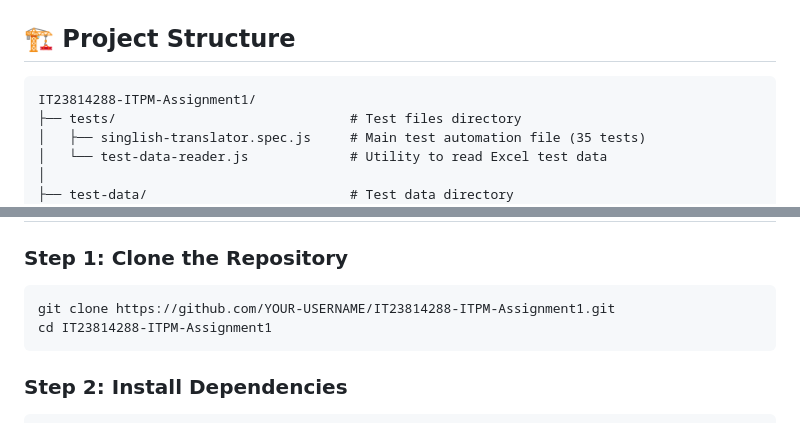
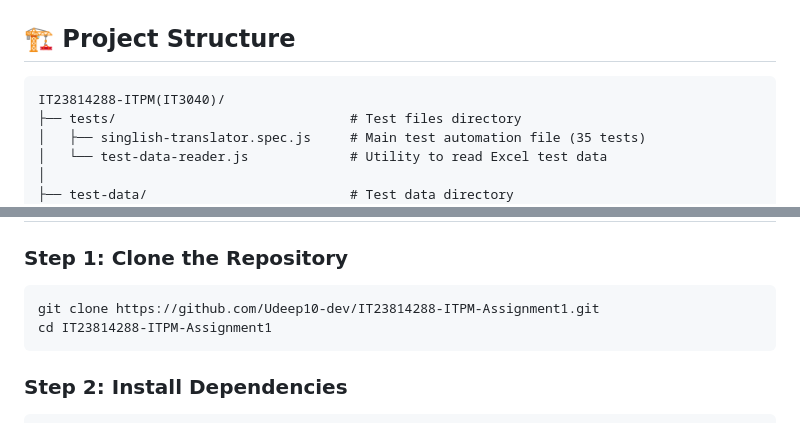
Before and after one commit to Udeep10-dev/IT23814288-ITPM-Assignment1, a Markdown page: README.md, 2 parts joined by grey strips. Drawn GitHub-style.

Commit message:
Update project structure and clone URL in README

````diff
--- a/README.md
+++ b/README.md
@@ -45,7 +45,7 @@ The main objectives of this automation project are to:
 ## 🏗️ Project Structure
 
 ```
-IT23814288-ITPM-Assignment1/
+IT23814288-ITPM(IT3040)/
 ├── tests/                              # Test files directory
 │   ├── singlish-translator.spec.js     # Main test automation file (35 tests)
 │   └── test-data-reader.js             # Utility to read Excel test data
@@ -103,7 +103,7 @@ Before running this project, ensure you have the following installed:
 ### Step 1: Clone the Repository
 
 ```bash
-git clone https://github.com/YOUR-USERNAME/IT23814288-ITPM-Assignment1.git
+git clone https://github.com/Udeep10-dev/IT23814288-ITPM-Assignment1.git
 cd IT23814288-ITPM-Assignment1
 ```
 
````
